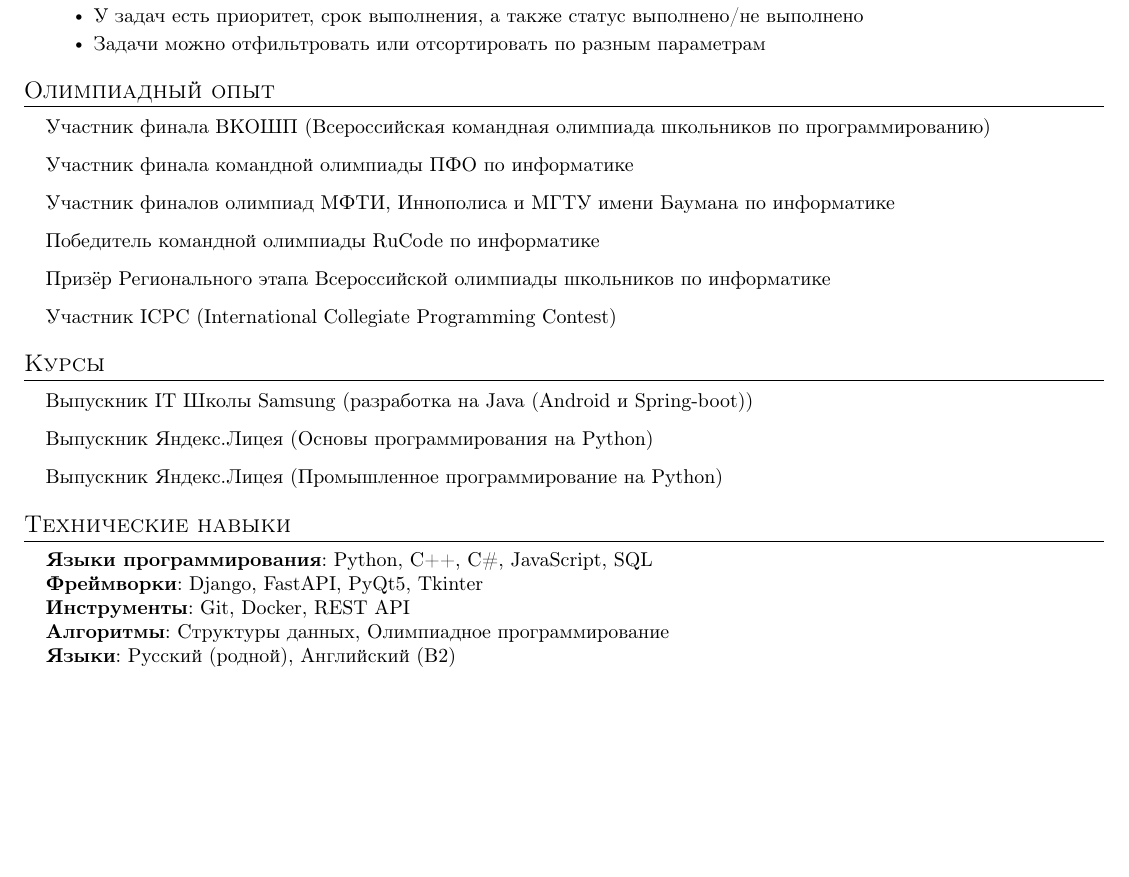
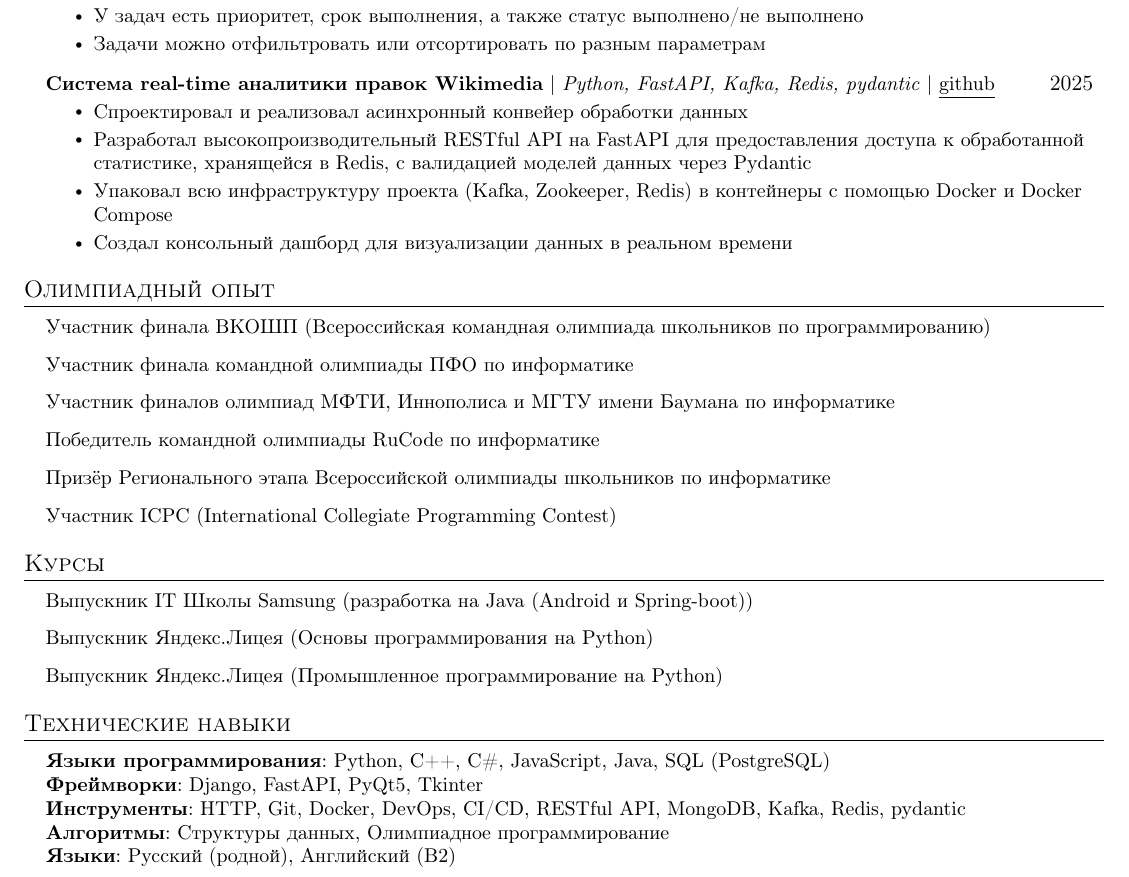
Before and after one commit to IntroSpace/resume, a LaTeX CV (resume.tex): part of page 2 of 2, cut so that both start at the same text, the shorter picture padded with empty space. Compiled offline with pdfLaTeX.

Commit message:
Updated resume

```diff
--- a/resume.tex
+++ b/resume.tex
@@ -208,6 +208,14 @@
             \resumeItem{У задач есть приоритет, срок выполнения, а также статус выполнено/не выполнено}
             \resumeItem{Задачи можно отфильтровать или отсортировать по разным параметрам}
           \resumeItemListEnd
+        \resumeProjectHeading
+          {\textbf{Система real-time аналитики правок Wikimedia} $|$ \emph{Python, FastAPI, Kafka, Redis, pydantic} | \href{https://github.com/IntroSpace/Wikimedia_Analytics}{\underline{github}}}{2025}
+          \resumeItemListStart
+            \resumeItem{Спроектировал и реализовал асинхронный конвейер обработки данных}
+            \resumeItem{Разработал высокопроизводительный RESTful API на FastAPI для предоставления доступа к обработанной статистике, хранящейся в Redis, с валидацией моделей данных через Pydantic}
+            \resumeItem{Упаковал всю инфраструктуру проекта (Kafka, Zookeeper, Redis) в контейнеры с помощью Docker и Docker Compose}
+            \resumeItem{Создал консольный дашборд для визуализации данных в реальном времени}
+          \resumeItemListEnd
     \resumeSubHeadingListEnd
 
 
@@ -234,9 +242,9 @@
 \section{Технические навыки}
  \begin{itemize}[leftmargin=0.15in, label={}]
     \small{\item{
-     \textbf{Языки программирования}{: Python, C++, C\#, JavaScript, SQL} \\
+     \textbf{Языки программирования}{: Python, C++, C\#, JavaScript, Java, SQL (PostgreSQL)} \\
      \textbf{Фреймворки}{: Django, FastAPI, PyQt5, Tkinter} \\
-     \textbf{Инструменты}{: Git, Docker, REST API} \\
+     \textbf{Инструменты}{: HTTP, Git, Docker, DevOps, CI/CD, RESTful API, MongoDB, Kafka, Redis, pydantic} \\
      \textbf{Алгоритмы}{: Структуры данных, Олимпиадное программирование} \\
      \textbf{Языки}{: Русский (родной), Английский (B2)}
     }}
```
Also changed, not shown: resume.pdf.
